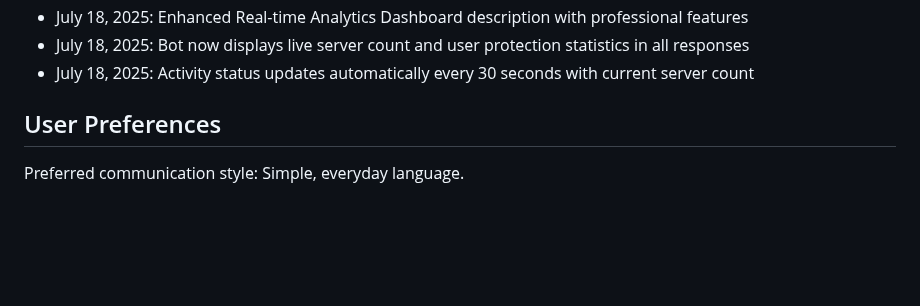
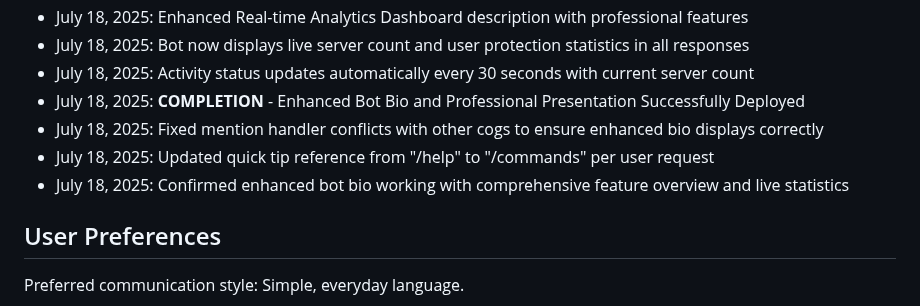
Before and after one commit to EhCorn4/NexGuard, a Markdown page: replit.md, the part around the change. Rendered like a GitHub page; blank space fills up the shorter version.

Commit message:
Improve how the bot presents itself and responds to user interactions
Fix bot bio display issues, update command tips, and confirm enhanced functionality.

Replit-Commit-Author: Agent
Replit-Commit-Session-Id: 775ba4bf-2f5f-40e9-845d-b7bd1e054a4b
Replit-Commit-Screenshot-Url: https://storage.googleapis.com/screenshot-production-us-central1/ed8c2fad-d762-4890-ab60-2ba13bfca210/775ba4bf-2f5f-40e9-845d-b7bd1e054a4b/MZNAcEF

```diff
--- a/replit.md
+++ b/replit.md
@@ -253,6 +253,10 @@ The system is a complete Discord bot with integrated website that:
 - July 18, 2025: Enhanced Real-time Analytics Dashboard description with professional features
 - July 18, 2025: Bot now displays live server count and user protection statistics in all responses
 - July 18, 2025: Activity status updates automatically every 30 seconds with current server count
+- July 18, 2025: **COMPLETION** - Enhanced Bot Bio and Professional Presentation Successfully Deployed
+- July 18, 2025: Fixed mention handler conflicts with other cogs to ensure enhanced bio displays correctly
+- July 18, 2025: Updated quick tip reference from "/help" to "/commands" per user request
+- July 18, 2025: Confirmed enhanced bot bio working with comprehensive feature overview and live statistics
 
 ## User Preferences
 
```
